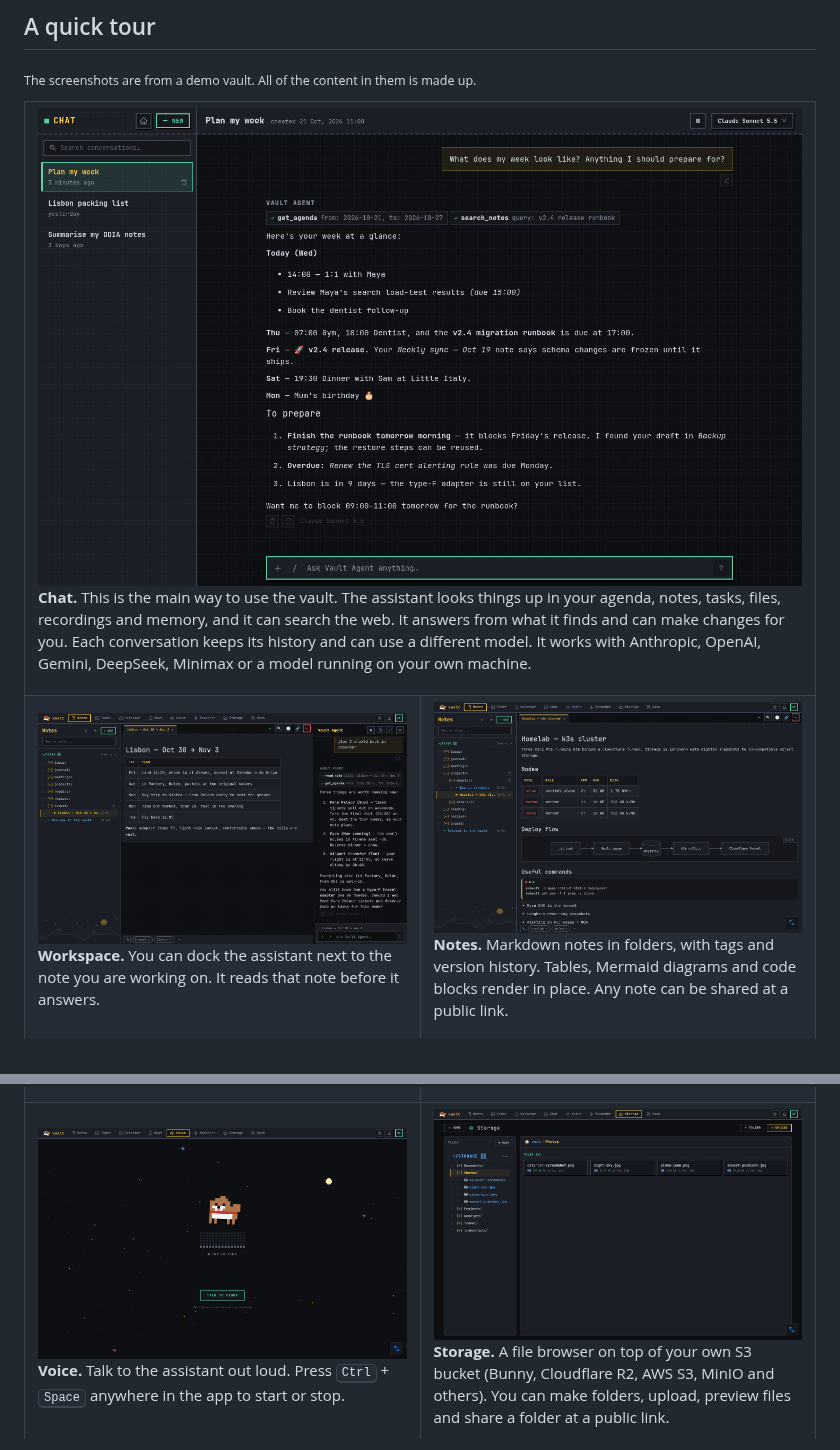
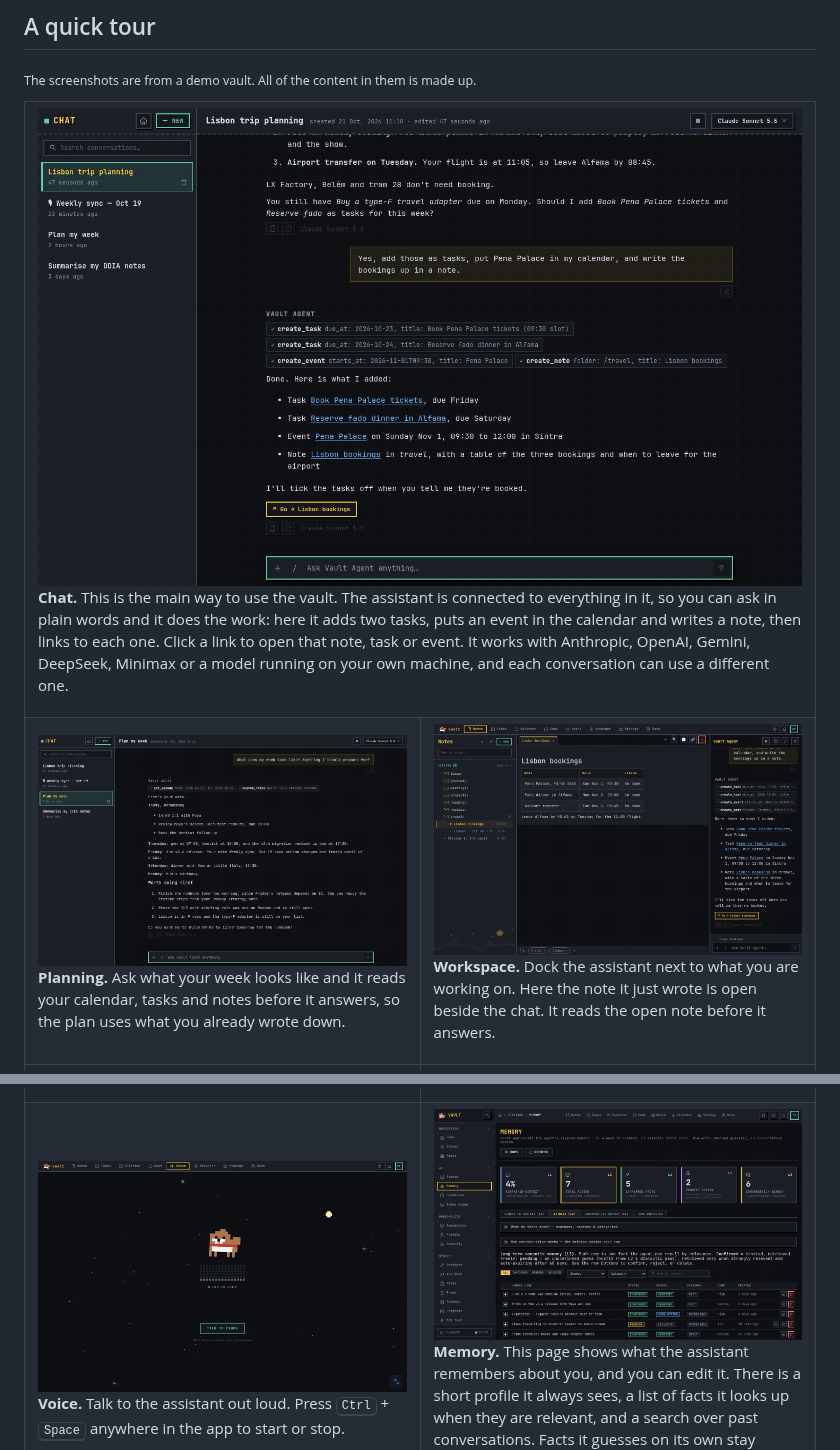
Before and after one commit to frdcmp/piuma-vault, a Markdown page: README.md, 2 parts joined by grey strips. Rendered like a GitHub page; pictures changed too: docs/screenshots/chat-actions.png (added), docs/screenshots/chat.png, docs/screenshots/workspace.png.

```diff
--- a/README.md
+++ b/README.md
@@ -21,15 +21,21 @@ Piuma Vault is a personal workspace you run on your own server. It keeps your no
 <table>
   <tr>
     <td colspan="2" valign="top">
-      <img src="docs/screenshots/chat.png" alt="Chat: the assistant looks up the agenda and searches notes, then summarises the week" />
-      <p><b>Chat.</b> This is the main way to use the vault. The assistant looks things up in your agenda, notes, tasks, files, recordings and memory, and it can search the web. It answers from what it finds and can make changes for you. Each conversation keeps its history and can use a different model. It works with Anthropic, OpenAI, Gemini, DeepSeek, Minimax or a model running on your own machine.</p>
+      <img src="docs/screenshots/chat-actions.png" alt="Chat: the assistant creates two tasks, a calendar event and a note, links to each one and offers a button to open the note" />
+      <p><b>Chat.</b> This is the main way to use the vault. The assistant is connected to everything in it, so you can ask in plain words and it does the work: here it adds two tasks, puts an event in the calendar and writes a note, then links to each one. Click a link to open that note, task or event. It works with Anthropic, OpenAI, Gemini, DeepSeek, Minimax or a model running on your own machine, and each conversation can use a different one.</p>
     </td>
   </tr>
   <tr>
     <td width="50%" valign="top">
-      <img src="docs/screenshots/workspace.png" alt="Workspace: the notes tree, an open note and the assistant docked beside it" />
-      <p><b>Workspace.</b> You can dock the assistant next to the note you are working on. It reads that note before it answers.</p>
+      <img src="docs/screenshots/chat.png" alt="Chat: the assistant looks up the agenda and searches notes, then summarises the week" />
+      <p><b>Planning.</b> Ask what your week looks like and it reads your calendar, tasks and notes before it answers, so the plan uses what you already wrote down.</p>
     </td>
+    <td width="50%" valign="top">
+      <img src="docs/screenshots/workspace.png" alt="Workspace: the note the assistant just wrote, open next to the chat that wrote it" />
+      <p><b>Workspace.</b> Dock the assistant next to what you are working on. Here the note it just wrote is open beside the chat. It reads the open note before it answers.</p>
+    </td>
+  </tr>
+  <tr>
     <td width="50%" valign="top">
       <img src="docs/screenshots/notes.png" alt="Notes: a folder tree and a note with a table, a diagram and a code block" />
       <p><b>Notes.</b> Markdown notes in folders, with tags and version history. Tables, Mermaid diagrams and code blocks render in place. Any note can be shared at a public link.</p>
@@ -61,12 +71,6 @@ Piuma Vault is a personal workspace you run on your own server. It keeps your no
       <p><b>Voice.</b> Talk to the assistant out loud. Press <kbd>Ctrl</kbd> + <kbd>Space</kbd> anywhere in the app to start or stop.</p>
     </td>
     <td width="50%" valign="top">
-      <img src="docs/screenshots/storage.png" alt="Storage: a file tree and a folder of files" />
-      <p><b>Storage.</b> A file browser on top of your own S3 bucket (Bunny, Cloudflare R2, AWS S3, MinIO and others). You can make folders, upload, preview files and share a folder at a public link.</p>
-    </td>
-  </tr>
-  <tr>
-    <td colspan="2" valign="top">
       <img src="docs/screenshots/memory.png" alt="Memory: the facts the assistant has saved, confirmed and pending" />
       <p><b>Memory.</b> This page shows what the assistant remembers about you, and you can edit it. There is a short profile it always sees, a list of facts it looks up when they are relevant, and a search over past conversations. Facts it guesses on its own stay marked as pending until you or later conversations confirm them.</p>
     </td>
```
Also changed, not shown: other parts of README.md (+29 -4 lines).
